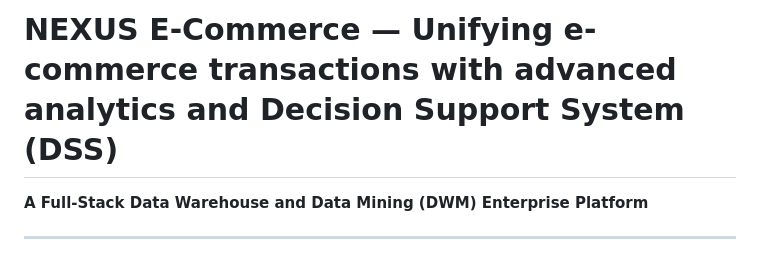
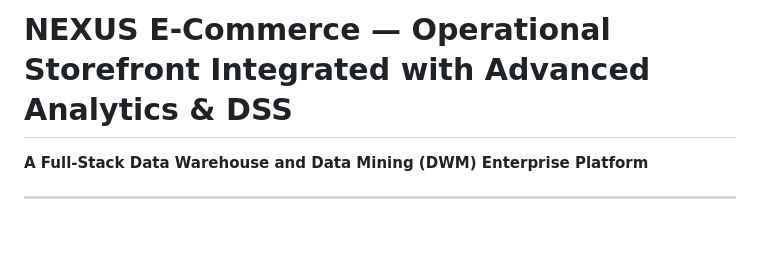
Before and after one commit to prernachavan6/NEXUS, a Markdown page: README.md, the part around the change. Drawn GitHub-style; blank space fills up the shorter version.

```diff
--- a/README.md
+++ b/README.md
@@ -1,4 +1,4 @@
-# NEXUS E-Commerce — Unifying e-commerce transactions with advanced analytics and Decision Support System (DSS)
+# NEXUS E-Commerce — Operational Storefront Integrated with Advanced Analytics & DSS
 **A Full-Stack Data Warehouse and Data Mining (DWM) Enterprise Platform**
 
 ---
```
